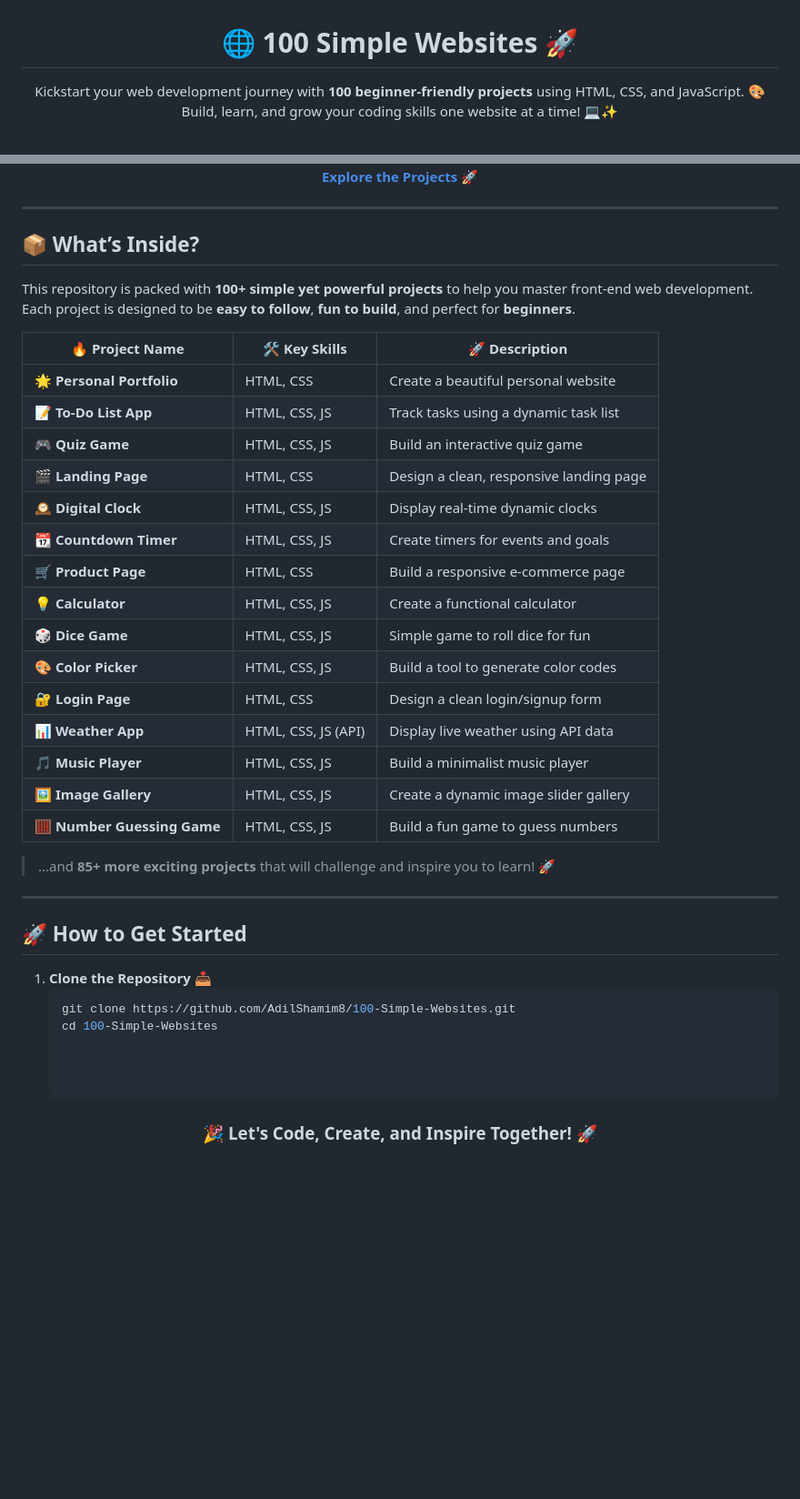
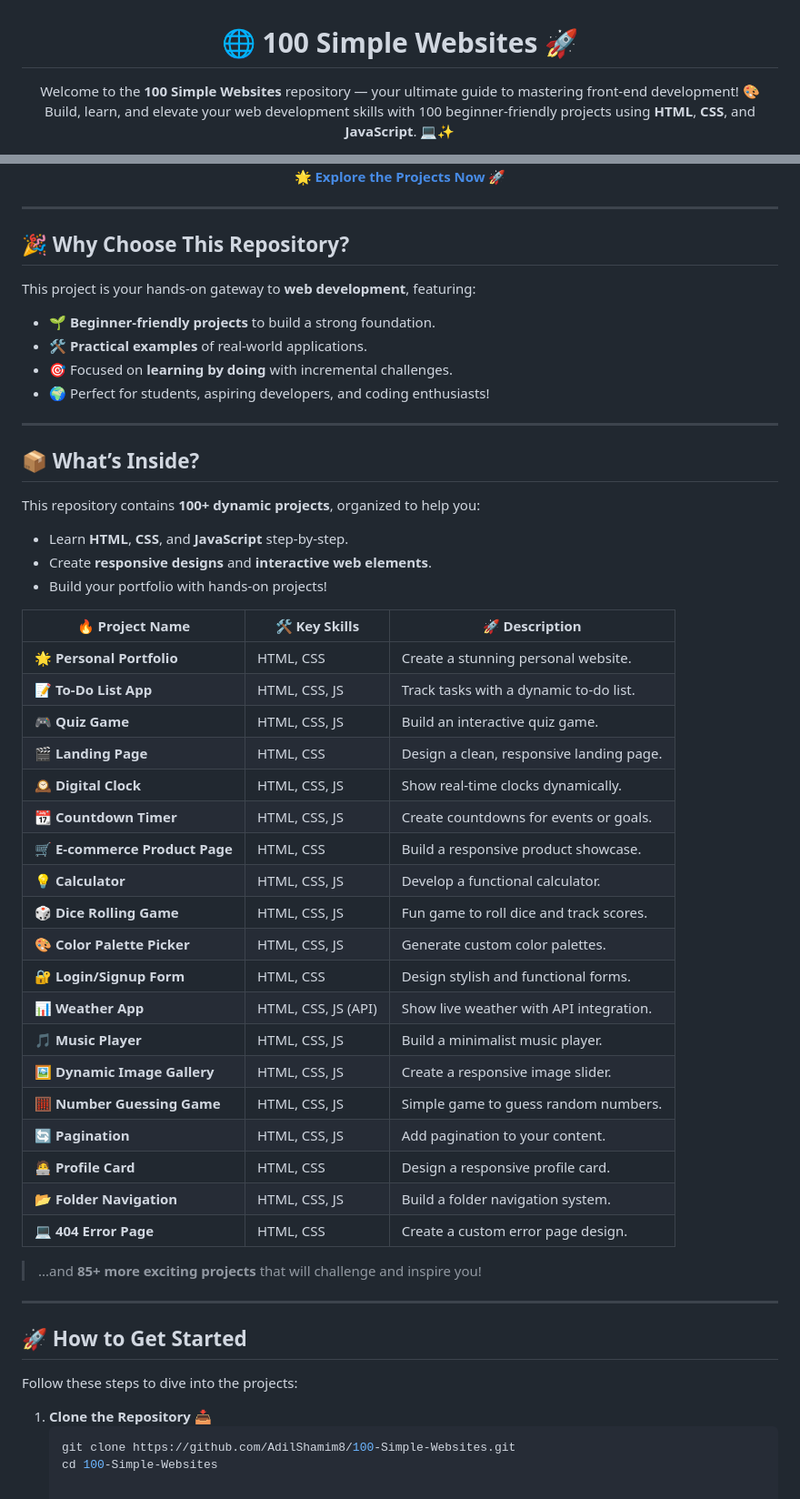
Before and after one commit to Cheetascout/100-Simple-Websites, a Markdown page: README.md, 2 parts joined by grey strips. Shown: that part at 91% size. GitHub-like rendering; blank space fills up the shorter version.

````diff
--- a/README.md
+++ b/README.md
@@ -1,9 +1,8 @@
 <h1 align="center">🌐 100 Simple Websites 🚀</h1>
 
 <p align="center">
-   Kickstart your web development journey with <strong>100 beginner-friendly projects</strong> using HTML, CSS, and JavaScript. 🎨
-   <br>
-   Build, learn, and grow your coding skills one website at a time! 💻✨
+   Welcome to the <strong>100 Simple Websites</strong> repository — your ultimate guide to mastering front-end development! 🎨
+   Build, learn, and elevate your web development skills with 100 beginner-friendly projects using <strong>HTML</strong>, <strong>CSS</strong>, and <strong>JavaScript</strong>. 💻✨
 </p>
 
 <p align="center">
@@ -13,43 +13,57 @@
    <br>
-   <a href="https://github.com/AdilShamim8/100-Simple-Websites"><strong>Explore the Projects 🚀</strong></a>
+   <a href="https://github.com/AdilShamim8/100-Simple-Websites"><strong>🌟 Explore the Projects Now 🚀</strong></a>
 </p>
+
+---
+
+## 🎉 **Why Choose This Repository?**
+
+This project is your hands-on gateway to **web development**, featuring:
+- 🌱 **Beginner-friendly projects** to build a strong foundation.
+- 🛠️ **Practical examples** of real-world applications.
+- 🎯 Focused on **learning by doing** with incremental challenges.
+- 🌍 Perfect for students, aspiring developers, and coding enthusiasts!
 
 ---
 
 ## 📦 **What’s Inside?**
 
-This repository is packed with **100+ simple yet powerful projects** to help you master front-end web development.
-Each project is designed to be **easy to follow**, **fun to build**, and perfect for **beginners**.
+This repository contains **100+ dynamic projects**, organized to help you:
+- Learn **HTML**, **CSS**, and **JavaScript** step-by-step.
+- Create **responsive designs** and **interactive web elements**.
+- Build your portfolio with hands-on projects!
 
-| 🔥 **Project Name**          | 🛠️ **Key Skills**             | 🚀 **Description**                      |
-|-----------------------------|-------------------------------|----------------------------------------|
-| 🌟 **Personal Portfolio**    | HTML, CSS                    | Create a beautiful personal website    |
-| 📝 **To-Do List App**        | HTML, CSS, JS                | Track tasks using a dynamic task list  |
-| 🎮 **Quiz Game**             | HTML, CSS, JS                | Build an interactive quiz game         |
-| 🎬 **Landing Page**          | HTML, CSS                    | Design a clean, responsive landing page|
-| 🕰️ **Digital Clock**         | HTML, CSS, JS                | Display real-time dynamic clocks       |
-| 📆 **Countdown Timer**       | HTML, CSS, JS                | Create timers for events and goals     |
-| 🛒 **Product Page**          | HTML, CSS                    | Build a responsive e-commerce page     |
-| 💡 **Calculator**            | HTML, CSS, JS                | Create a functional calculator         |
-| 🎲 **Dice Game**             | HTML, CSS, JS                | Simple game to roll dice for fun       |
-| 🎨 **Color Picker**          | HTML, CSS, JS                | Build a tool to generate color codes   |
-| 🔐 **Login Page**            | HTML, CSS                    | Design a clean login/signup form       |
-| 📊 **Weather App**           | HTML, CSS, JS (API)          | Display live weather using API data    |
-| 🎵 **Music Player**          | HTML, CSS, JS                | Build a minimalist music player        |
-| 🖼️ **Image Gallery**         | HTML, CSS, JS                | Create a dynamic image slider gallery  |
-| 🧮 **Number Guessing Game**  | HTML, CSS, JS                | Build a fun game to guess numbers      |
+| 🔥 **Project Name**            | 🛠️ **Key Skills**          | 🚀 **Description**                        |
+|--------------------------------|---------------------------|------------------------------------------|
+| 🌟 **Personal Portfolio**      | HTML, CSS                | Create a stunning personal website.       |
+| 📝 **To-Do List App**          | HTML, CSS, JS            | Track tasks with a dynamic to-do list.    |
+| 🎮 **Quiz Game**               | HTML, CSS, JS            | Build an interactive quiz game.           |
+| 🎬 **Landing Page**            | HTML, CSS                | Design a clean, responsive landing page.  |
+| 🕰️ **Digital Clock**           | HTML, CSS, JS            | Show real-time clocks dynamically.        |
+| 📆 **Countdown Timer**         | HTML, CSS, JS            | Create countdowns for events or goals.    |
+| 🛒 **E-commerce Product Page** | HTML, CSS                | Build a responsive product showcase.      |
+| 💡 **Calculator**              | HTML, CSS, JS            | Develop a functional calculator.          |
+| 🎲 **Dice Rolling Game**       | HTML, CSS, JS            | Fun game to roll dice and track scores.   |
+| 🎨 **Color Palette Picker**    | HTML, CSS, JS            | Generate custom color palettes.           |
+| 🔐 **Login/Signup Form**       | HTML, CSS                | Design stylish and functional forms.      |
+| 📊 **Weather App**             | HTML, CSS, JS (API)      | Show live weather with API integration.   |
+| 🎵 **Music Player**            | HTML, CSS, JS            | Build a minimalist music player.          |
+| 🖼️ **Dynamic Image Gallery**   | HTML, CSS, JS            | Create a responsive image slider.         |
+| 🧮 **Number Guessing Game**    | HTML, CSS, JS            | Simple game to guess random numbers.      |
+| 🔄 **Pagination**              | HTML, CSS, JS            | Add pagination to your content.           |
+| 🧑‍💻 **Profile Card**           | HTML, CSS                | Design a responsive profile card.         |
+| 📂 **Folder Navigation**       | HTML, CSS, JS            | Build a folder navigation system.         |
+| 💻 **404 Error Page**          | HTML, CSS                | Create a custom error page design.        |
 
-> ...and **85+ more exciting projects** that will challenge and inspire you to learn! 🚀
+> ...and **85+ more exciting projects** that will challenge and inspire you!
 
 ---
 
 ## 🚀 **How to Get Started**
 
+Follow these steps to dive into the projects:
+
 1. **Clone the Repository** 📥
    ```bash
    git clone https://github.com/AdilShamim8/100-Simple-Websites.git
    cd 100-Simple-Websites
-
-
-
-<h3 align="center">🎉 Let's Code, Create, and Inspire Together! 🚀</h3>
````
Also changed, not shown: other parts of README.md (+2 -1 lines).
